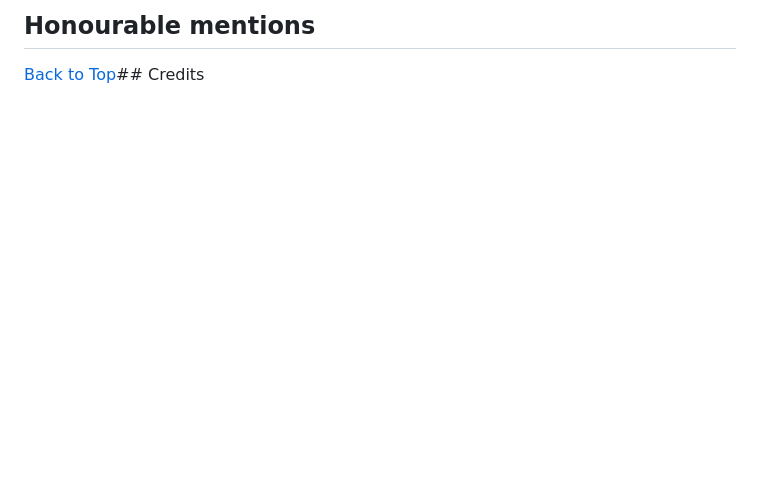
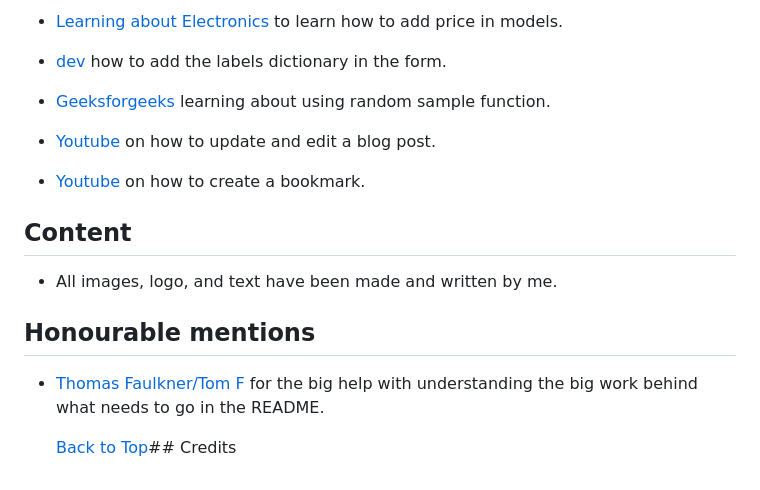
Before and after one commit to Code-Institute-Submissions/MiaRasmussen05-PP4, a Markdown page: README.md, the part around the change printed below. Drawn GitHub-style; blank space fills up the shorter version.

```diff
--- a/README.md
+++ b/README.md
@@ -376,5 +476,19 @@ The blog page is where the user can look through the blog post and find either a
 
-   ## Honourable mentions
+- [Learning about Electronics](http://www.learningaboutelectronics.com/Articles/How-to-add-a-price-field-to-a-database-table-in-Django.php) to learn how to add price in models.
+
+- [dev](https://dev.to/greenteabiscuit/deleting-the-form-field-label-in-django-1i20) how to add the labels dictionary in the form.
+
+- [Geeksforgeeks](https://www.geeksforgeeks.org/python-random-sample-function/) learning about using random sample function.
+
+- [Youtube](https://www.youtube.com/watch?v=J7xaESAddDQ&t=67s) on how to update and edit a blog post.
+
+- [Youtube](https://www.youtube.com/watch?v=H4QPHLmsZMU) on how to create a bookmark.
+
+## Content
+- All images, logo, and text have been made and written by me.
+
+## Honourable mentions
+- [Thomas Faulkner/Tom F](https://github.com/TuckerFaulk/) for the big help with understanding the big work behind what needs to go in the README.
 
 
    [Back to Top](#contents)## Credits
```
Also changed, not shown: other parts of README.md (+102 -2 lines).
